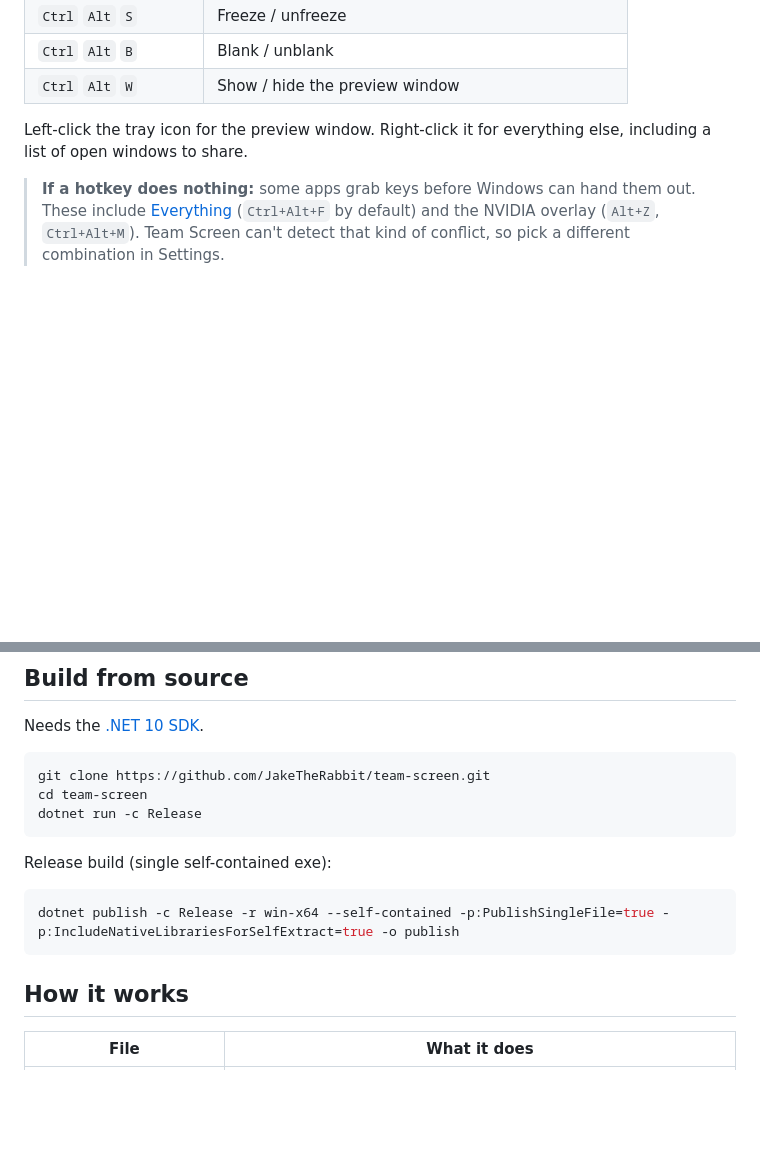
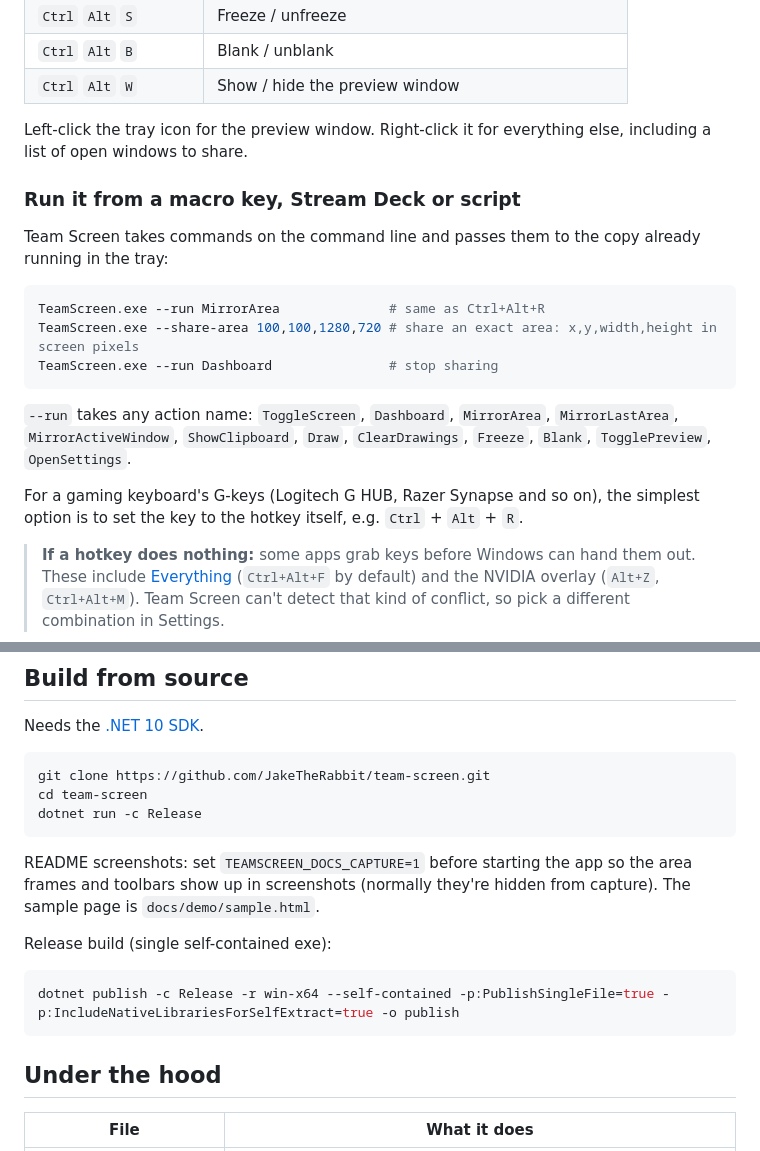
Before and after one commit to JakeTheRabbit/team-screen, a Markdown page: README.md, 2 parts joined by grey strips. GitHub-like rendering; blank space fills up the shorter version.

````diff
--- a/README.md
+++ b/README.md
@@ -66,6 +103,20 @@ All of them can be changed in **Settings → Hotkeys** (click a box, press the n
 
 Left-click the tray icon for the preview window. Right-click it for everything else, including a list of open windows to share.
 
+### Run it from a macro key, Stream Deck or script
+
+Team Screen takes commands on the command line and passes them to the copy already running in the tray:
+
+```powershell
+TeamScreen.exe --run MirrorArea              # same as Ctrl+Alt+R
+TeamScreen.exe --share-area 100,100,1280,720 # share an exact area: x,y,width,height in screen pixels
+TeamScreen.exe --run Dashboard               # stop sharing
+```
+
+`--run` takes any action name: `ToggleScreen`, `Dashboard`, `MirrorArea`, `MirrorLastArea`, `MirrorActiveWindow`, `ShowClipboard`, `Draw`, `ClearDrawings`, `Freeze`, `Blank`, `TogglePreview`, `OpenSettings`.
+
+For a gaming keyboard's G-keys (Logitech G HUB, Razer Synapse and so on), the simplest option is to set the key to the hotkey itself, e.g. `Ctrl` + `Alt` + `R`.
+
 > **If a hotkey does nothing:** some apps grab keys before Windows can hand them out. These include [Everything](https://www.voidtools.com/) (`Ctrl+Alt+F` by default) and the NVIDIA overlay (`Alt+Z`, `Ctrl+Alt+M`). Team Screen can't detect that kind of conflict, so pick a different combination in Settings.
 
 ## Install
@@ -88,13 +139,15 @@ cd team-screen
 dotnet run -c Release
 ```
 
+README screenshots: set `TEAMSCREEN_DOCS_CAPTURE=1` before starting the app so the area frames and toolbars show up in screenshots (normally they're hidden from capture). The sample page is `docs/demo/sample.html`.
+
 Release build (single self-contained exe):
 
 ```powershell
 dotnet publish -c Release -r win-x64 --self-contained -p:PublishSingleFile=true -p:IncludeNativeLibrariesForSelfExtract=true -o publish
 ```
 
-## How it works
+## Under the hood
 
 | File | What it does |
 |---|---|
````
Also changed, not shown: other parts of README.md (+37 -0 lines), docs/screenshots/howto-1-pick.png (added), docs/screenshots/howto-2-sharing.png (added), docs/screenshots/howto-3-toolbar.png (added), docs/screenshots/howto-4-team-screen.png (added), docs/screenshots/howto-5-preview.png (added), docs/screenshots/settings-hotkeys.png, 5 other files.
